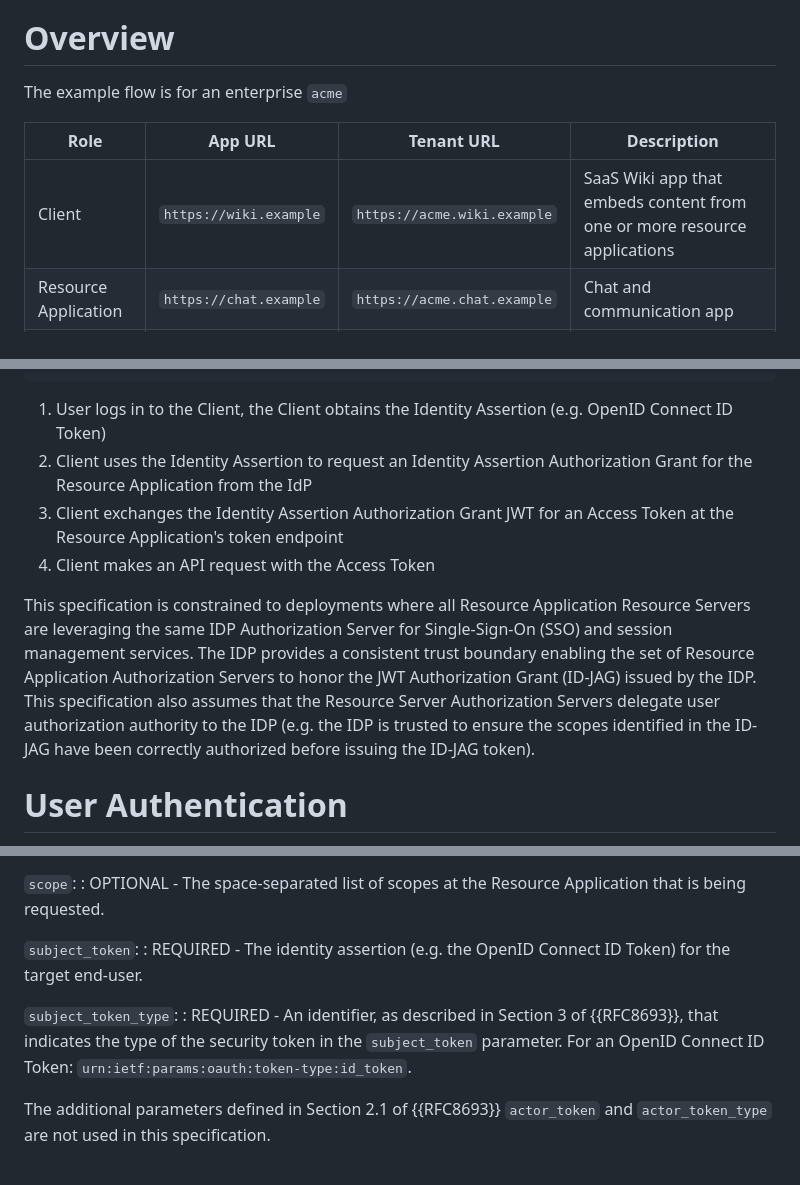
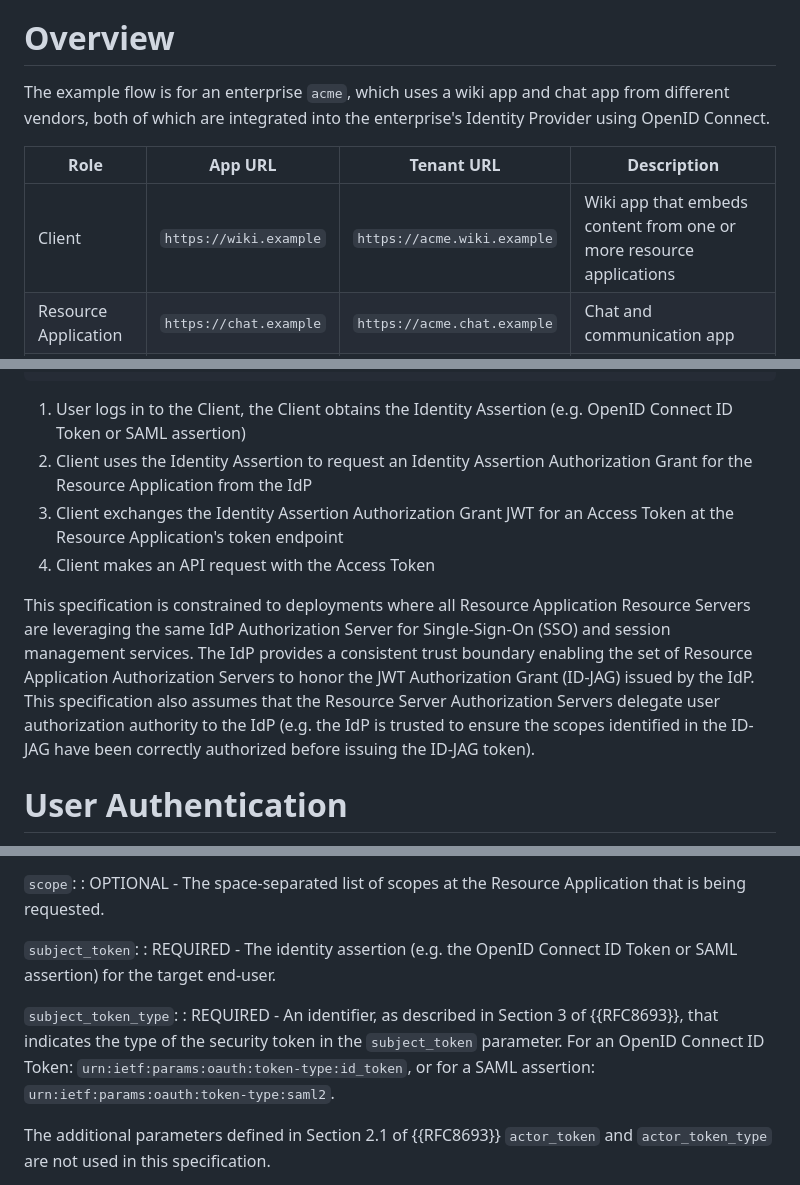
Before and after one commit to aaronpk/draft-parecki-oauth-identity-assertion-authz-grant, a Markdown page: draft-parecki-oauth-identity-assertion-authz-grant.md, 3 parts joined by grey strips. Drawn GitHub-style.

Commit message:
add back SAML example as an identity assertion format

```diff
--- a/draft-parecki-oauth-identity-assertion-authz-grant.md
+++ b/draft-parecki-oauth-identity-assertion-authz-grant.md
@@ -82,11 +82,11 @@ Authorization Server (IdP)
 
 # Overview
 
-The example flow is for an enterprise `acme`
+The example flow is for an enterprise `acme`, which uses a wiki app and chat app from different vendors, both of which are integrated into the enterprise's Identity Provider using OpenID Connect.
 
 | Role     | App URL | Tenant URL   | Description |
 | -------- | -------- | -------- | ----------- |
-| Client | `https://wiki.example` | `https://acme.wiki.example` | SaaS Wiki app that embeds content from one or more resource applications |
+| Client | `https://wiki.example` | `https://acme.wiki.example` | Wiki app that embeds content from one or more resource applications |
 | Resource Application   | `https://chat.example` | `https://acme.chat.example` | Chat and communication app |
 | Identity Provider      | `https://idp.example`   | `https://acme.idp.example` | Identity Provider |
 
@@ -130,12 +130,12 @@ Sequence Diagram
          |                   |                  |                 |
          |                   |                  |                 |
 
-1. User logs in to the Client, the Client obtains the Identity Assertion (e.g. OpenID Connect ID Token)
+1. User logs in to the Client, the Client obtains the Identity Assertion (e.g. OpenID Connect ID Token or SAML assertion)
 2. Client uses the Identity Assertion to request an Identity Assertion Authorization Grant for the Resource Application from the IdP
 3. Client exchanges the Identity Assertion Authorization Grant JWT for an Access Token at the Resource Application's token endpoint
 4. Client makes an API request with the Access Token
 
-This specification is constrained to deployments where all Resource Application Resource Servers are leveraging the same IDP Authorization Server for Single-Sign-On (SSO) and session management services. The IDP provides a consistent trust boundary enabling the set of Resource Application Authorization Servers to honor the JWT Authorization Grant (ID-JAG) issued by the IDP. This specification also assumes that the Resource Server Authorization Servers delegate user authorization authority to the IDP (e.g. the IDP is trusted to ensure the scopes identified in the ID-JAG have been correctly authorized before issuing the ID-JAG token).
+This specification is constrained to deployments where all Resource Application Resource Servers are leveraging the same IdP Authorization Server for Single-Sign-On (SSO) and session management services. The IdP provides a consistent trust boundary enabling the set of Resource Application Authorization Servers to honor the JWT Authorization Grant (ID-JAG) issued by the IdP. This specification also assumes that the Resource Server Authorization Servers delegate user authorization authority to the IdP (e.g. the IdP is trusted to ensure the scopes identified in the ID-JAG have been correctly authorized before issuing the ID-JAG token).
 
 
 # User Authentication
@@ -186,10 +186,10 @@ The Client makes a Token Exchange {{RFC8693}} request to the IdP's Token Endpoin
 : OPTIONAL - The space-separated list of scopes at the Resource Application that is being requested.
 
 `subject_token`:
-: REQUIRED - The identity assertion (e.g. the OpenID Connect ID Token) for the target end-user.
+: REQUIRED - The identity assertion (e.g. the OpenID Connect ID Token or SAML assertion) for the target end-user.
 
 `subject_token_type`:
-: REQUIRED - An identifier, as described in Section 3 of {{RFC8693}}, that indicates the type of the security token in the `subject_token` parameter. For an OpenID Connect ID Token: `urn:ietf:params:oauth:token-type:id_token`.
+: REQUIRED - An identifier, as described in Section 3 of {{RFC8693}}, that indicates the type of the security token in the `subject_token` parameter. For an OpenID Connect ID Token: `urn:ietf:params:oauth:token-type:id_token`, or for a SAML assertion: `urn:ietf:params:oauth:token-type:saml2`.
 
 The additional parameters defined in Section 2.1 of {{RFC8693}} `actor_token` and `actor_token_type` are not used in this specification.
 
```
Also changed, not shown: other parts of draft-parecki-oauth-identity-assertion-authz-grant.md (+3 -4 lines).
